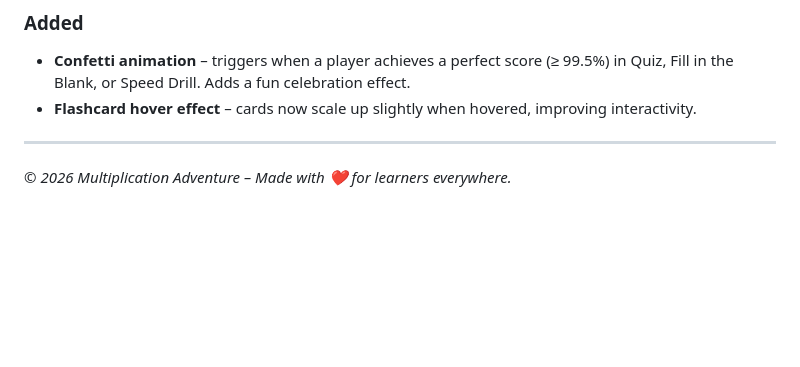
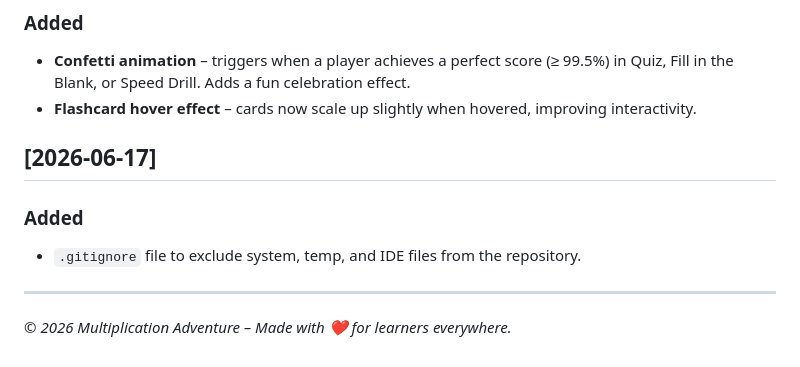
Before and after one commit to SpeedMathster/multiplication-adventure, a Markdown page: CHANGELOG.md, the part around the change. GitHub-like rendering; blank space fills up the shorter version.

Commit message:
Add .gitignore to exclude system and temp files
Added .gitignore file to exclude unnecessary files.

```diff
--- a/CHANGELOG.md
+++ b/CHANGELOG.md
@@ -55,6 +55,11 @@ The format is based on [Keep a Changelog](https://keepachangelog.com/en/1.1.0/).
 - **Confetti animation** – triggers when a player achieves a perfect score (≥ 99.5%) in Quiz, Fill in the Blank, or Speed Drill. Adds a fun celebration effect.
 - **Flashcard hover effect** – cards now scale up slightly when hovered, improving interactivity.
 
+## [2026-06-17]
+
+### Added
+- `.gitignore` file to exclude system, temp, and IDE files from the repository.
+
 
 ---
 
```
